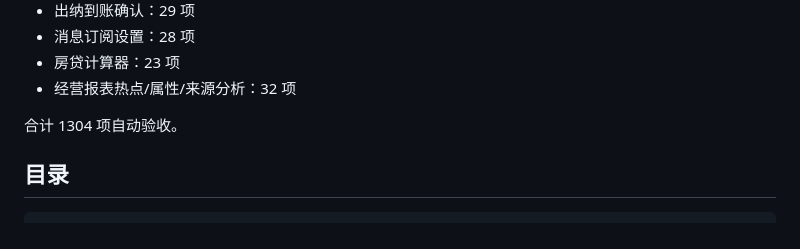
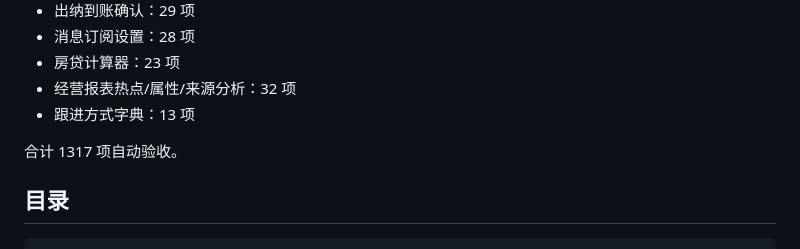
Before and after one commit to xiongfeiwang992-web/Hermes--ui, a Markdown page: README.md, the part around the change. GitHub-like rendering.

Commit message:
docs: record follow methods dictionary and 1317 health total
Co-authored-by: xiongfeiwang992-web <xiongfeiwang992-web@users.noreply.github.com>

```diff
--- a/README.md
+++ b/README.md
@@ -124,8 +124,9 @@ CA 电子签、真隐号、外网平台、地图、微信和短信提供默认
 - 消息订阅设置：28 项
 - 房贷计算器：23 项
 - 经营报表热点/属性/来源分析：32 项
+- 跟进方式字典：13 项
 
-合计 1304 项自动验收。
+合计 1317 项自动验收。
 
 ## 目录
 
```
Also changed, not shown: docs/实现状态与外部依赖.md (+1 -1 lines).
